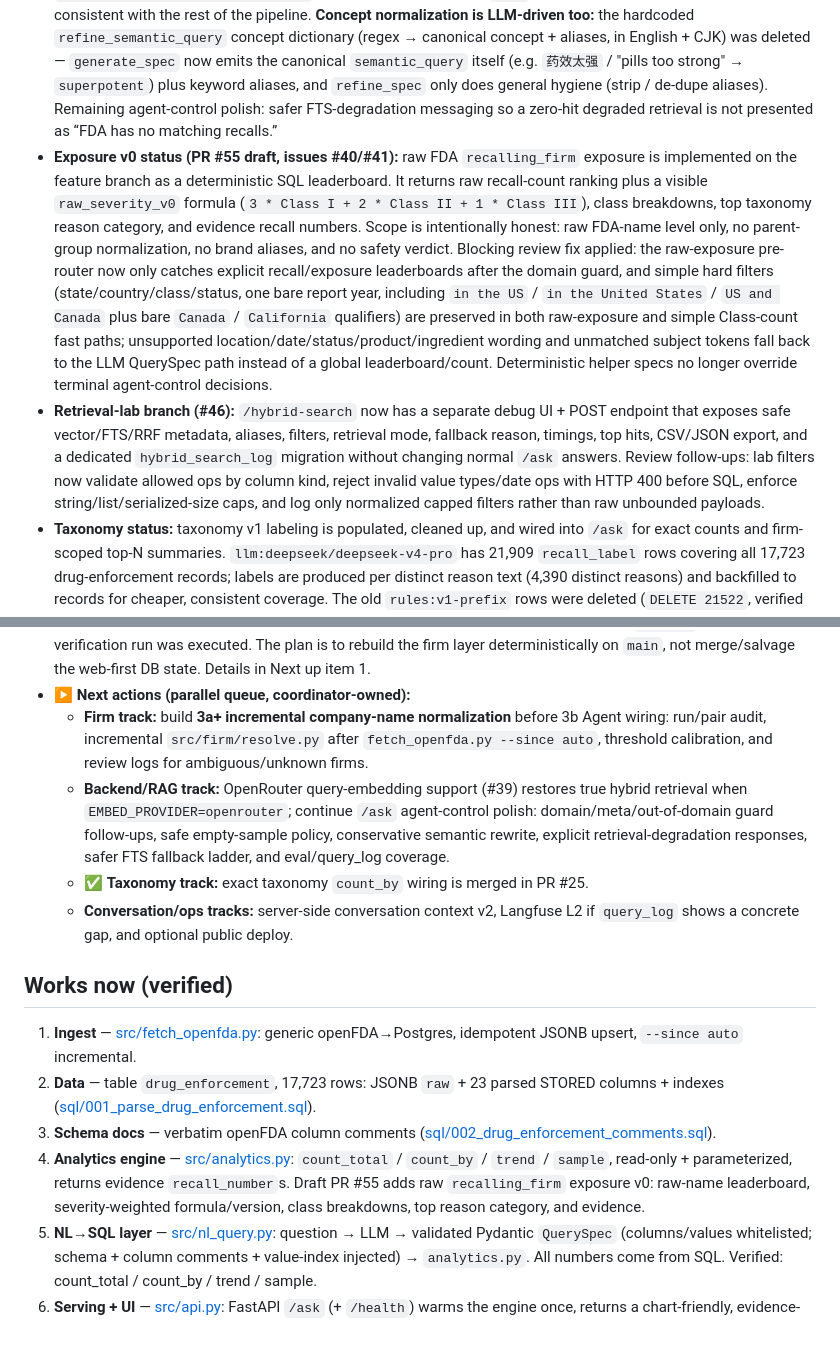
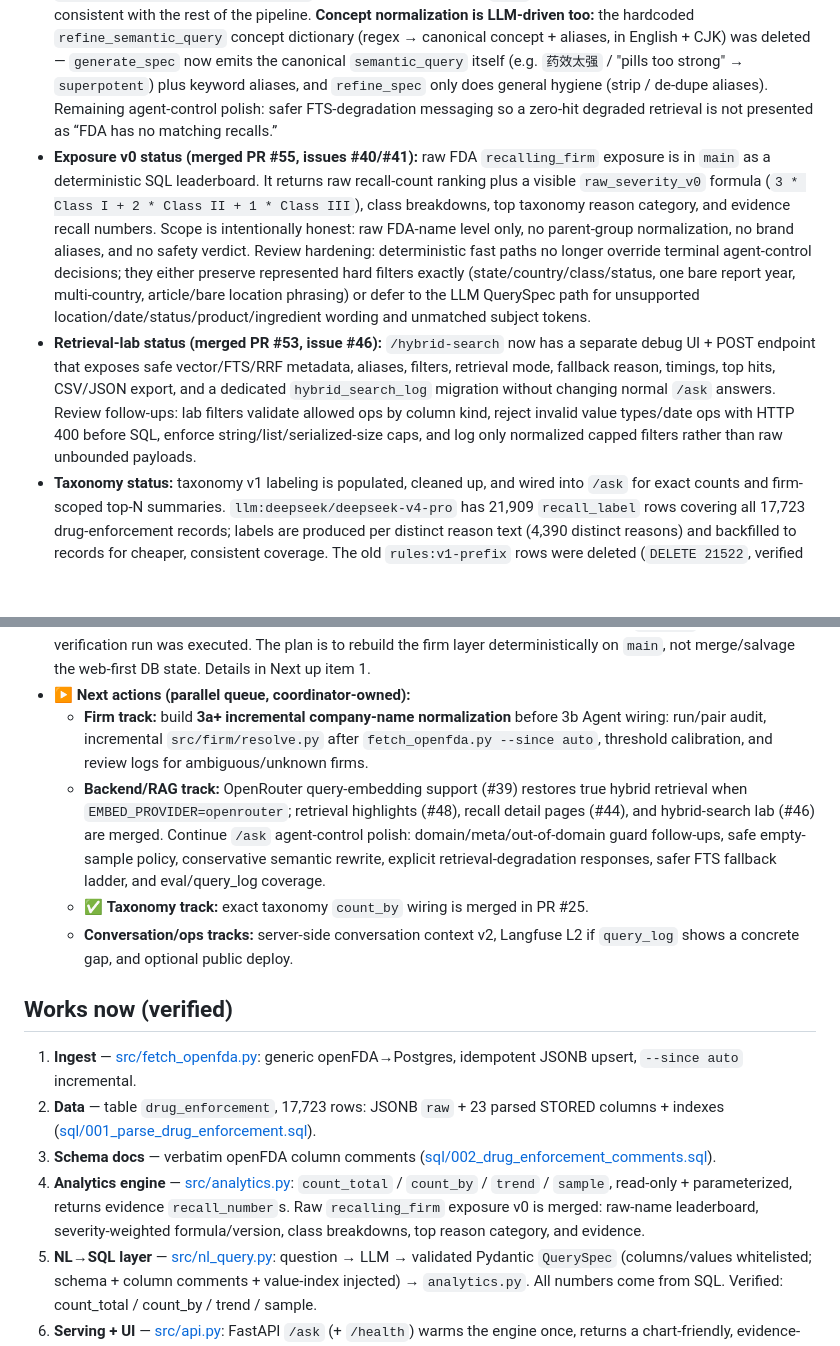
Before and after one commit to Wmx-5Percent/FDAgent, a Markdown page: PROGRESS.md, 2 parts joined by grey strips. Rendered like a GitHub page; blank space fills up the shorter version.

Commit message:
docs: update progress after retrieval exposure sprint
Co-authored-by: Copilot <223556219+Copilot@users.noreply.github.com>

```diff
--- a/PROGRESS.md
+++ b/PROGRESS.md
@@ -17,13 +17,13 @@ A deployed, demoable agent that answers natural-language questions about FDA dru
 - **State:** Path 1 served + containerized. **Path 2.4 semantic validation/counting, Phase 3/4 sidecar foundations, Frontend v2, and the serving-path OpenAI-compatible provider gateway are in place** — `/ask` can route fuzzy concepts through retrieval → LLM yes/no validation → estimated counts with evidence/confidence; chat / structured-output calls can use `LLM_PROVIDER=openrouter`, and query embeddings can use `EMBED_PROVIDER=openrouter` + `openai/text-embedding-3-small` while preserving the stored 1536-d corpus vectors. Retrieval provider failures still degrade explicitly to `retrieval_mode=fts_only` with `embedding_fallback_reason`; zero-hit degraded fallbacks are caveated instead of treated as factual zero semantic results.
 - **Frontend status:** desktop chat-content widening merged in PR #33, long distribution/chart labels now wrap with full-label accessibility metadata in PR #35, recall evidence links merged in PR #38, and slow `/ask` calls now show safe frontend-only progress states instead of a frozen `Thinking...` message; independent scroll and mobile layout rules stay intact.
 - **Backend-control status:** `/ask` now routes every prompt through an **LLM intent gate** ([src/agent_control.py](src/agent_control.py) `classify_llm`, wired in [src/nl_query.py](src/nl_query.py) `NLEngine.ask`) before building a `QuerySpec` — a language-agnostic classifier returning `in_domain` / `chitchat_meta` / `out_of_domain` / `ambiguous` with a user-language message + suggestions for terminal routes. This **removes** the brittle English+CJK regex rules entirely — the rule-based `classify()`, its `META_PATTERNS` / `OUT_OF_DOMAIN_PATTERNS` / keyword tables, the rule helpers, and the `is_generic_recall_semantic_query` guard were all deleted, so `/ask` now requires the LLM (no rule fallback), consistent with the rest of the pipeline. **Concept normalization is LLM-driven too:** the hardcoded `refine_semantic_query` concept dictionary (regex → canonical concept + aliases, in English + CJK) was deleted — `generate_spec` now emits the canonical `semantic_query` itself (e.g. `药效太强` / "pills too strong" → `superpotent`) plus keyword aliases, and `refine_spec` only does general hygiene (strip / de-dupe aliases). Remaining agent-control polish: safer FTS-degradation messaging so a zero-hit degraded retrieval is not presented as “FDA has no matching recalls.”
-- **Exposure v0 status (PR #55 draft, issues #40/#41):** raw FDA `recalling_firm` exposure is implemented on the feature branch as a deterministic SQL leaderboard. It returns raw recall-count ranking plus a visible `raw_severity_v0` formula (`3 * Class I + 2 * Class II + 1 * Class III`), class breakdowns, top taxonomy reason category, and evidence recall numbers. Scope is intentionally honest: raw FDA-name level only, no parent-group normalization, no brand aliases, and no safety verdict. Blocking review fix applied: the raw-exposure pre-router now only catches explicit recall/exposure leaderboards after the domain guard, and simple hard filters (state/country/class/status, one bare report year, including `in the US` / `in the United States` / `US and Canada` plus bare `Canada` / `California` qualifiers) are preserved in both raw-exposure and simple Class-count fast paths; unsupported location/date/status/product/ingredient wording and unmatched subject tokens fall back to the LLM QuerySpec path instead of a global leaderboard/count. Deterministic helper specs no longer override terminal agent-control decisions.
-- **Retrieval-lab branch (#46):** `/hybrid-search` now has a separate debug UI + POST endpoint that exposes safe vector/FTS/RRF metadata, aliases, filters, retrieval mode, fallback reason, timings, top hits, CSV/JSON export, and a dedicated `hybrid_search_log` migration without changing normal `/ask` answers. Review follow-ups: lab filters now validate allowed ops by column kind, reject invalid value types/date ops with HTTP 400 before SQL, enforce string/list/serialized-size caps, and log only normalized capped filters rather than raw unbounded payloads.
+- **Exposure v0 status (merged PR #55, issues #40/#41):** raw FDA `recalling_firm` exposure is in `main` as a deterministic SQL leaderboard. It returns raw recall-count ranking plus a visible `raw_severity_v0` formula (`3 * Class I + 2 * Class II + 1 * Class III`), class breakdowns, top taxonomy reason category, and evidence recall numbers. Scope is intentionally honest: raw FDA-name level only, no parent-group normalization, no brand aliases, and no safety verdict. Review hardening: deterministic fast paths no longer override terminal agent-control decisions; they either preserve represented hard filters exactly (state/country/class/status, one bare report year, multi-country, article/bare location phrasing) or defer to the LLM QuerySpec path for unsupported location/date/status/product/ingredient wording and unmatched subject tokens.
+- **Retrieval-lab status (merged PR #53, issue #46):** `/hybrid-search` now has a separate debug UI + POST endpoint that exposes safe vector/FTS/RRF metadata, aliases, filters, retrieval mode, fallback reason, timings, top hits, CSV/JSON export, and a dedicated `hybrid_search_log` migration without changing normal `/ask` answers. Review follow-ups: lab filters validate allowed ops by column kind, reject invalid value types/date ops with HTTP 400 before SQL, enforce string/list/serialized-size caps, and log only normalized capped filters rather than raw unbounded payloads.
 - **Taxonomy status:** taxonomy v1 labeling is populated, cleaned up, and wired into `/ask` for exact counts and firm-scoped top-N summaries. `llm:deepseek/deepseek-v4-pro` has 21,909 `recall_label` rows covering all 17,723 drug-enforcement records; labels are produced per distinct reason text (4,390 distinct reasons) and backfilled to records for cheaper, consistent coverage. The old `rules:v1-prefix` rows were deleted (`DELETE 21522`, verified `old_rules_rows=0`). Exact taxonomy-count wiring merged in PR #25; superseded PR #17 is closed. Earlier draft-taxonomy notes were dry-run review aids only; these populated v1 labels are authoritative for current exact counts.
 - **Firm-resolution status:** foundation (PR #8) + incremental audit tables (PR #15) + deterministic legal-form-aware auto-merge code (PR #21) are merged. A **grilling/planning session (2026-07-10)** locked the full **C-end "Recall Profile" feature design** — glossary [CONTEXT.md](CONTEXT.md) + decisions [docs/adr/](docs/adr/) ADR-0001..0004. **The current DB firm state is stale**: it came from **PR #18** (`firm-ai-web-verification`, closed/superseded), a web-first run that stalled on OpenRouter 402 (485 `needs_review`; `parent_group` / `brand_alias` empty). PR #21 improved the resolver in code only: dry-run `src/firm/resolve.py --mode full` yielded 6,848 candidate pairs, 259 accepted, 773 review, 5,816 rejected, 1,442 clusters, with zero accepted foreign-vs-US legal-form conflicts; no `--apply` or LLM/web verification run was executed. The plan is to rebuild the firm layer deterministically on `main`, not merge/salvage the web-first DB state. Details in Next up item 1.
 - ▶️ **Next actions (parallel queue, coordinator-owned):**
   - **Firm track:** build **3a+ incremental company-name normalization** before 3b Agent wiring: run/pair audit, incremental `src/firm/resolve.py` after `fetch_openfda.py --since auto`, threshold calibration, and review logs for ambiguous/unknown firms.
-  - **Backend/RAG track:** OpenRouter query-embedding support (#39) restores true hybrid retrieval when `EMBED_PROVIDER=openrouter`; continue `/ask` agent-control polish: domain/meta/out-of-domain guard follow-ups, safe empty-sample policy, conservative semantic rewrite, explicit retrieval-degradation responses, safer FTS fallback ladder, and eval/query_log coverage.
+  - **Backend/RAG track:** OpenRouter query-embedding support (#39) restores true hybrid retrieval when `EMBED_PROVIDER=openrouter`; retrieval highlights (#48), recall detail pages (#44), and hybrid-search lab (#46) are merged. Continue `/ask` agent-control polish: domain/meta/out-of-domain guard follow-ups, safe empty-sample policy, conservative semantic rewrite, explicit retrieval-degradation responses, safer FTS fallback ladder, and eval/query_log coverage.
    - ✅ **Taxonomy track:** exact taxonomy `count_by` wiring is merged in PR #25.
   - **Conversation/ops tracks:** server-side conversation context v2, Langfuse L2 if `query_log` shows a concrete gap, and optional public deploy.
 
@@ -31,7 +31,7 @@ A deployed, demoable agent that answers natural-language questions about FDA dru
 1. **Ingest** — [src/fetch_openfda.py](src/fetch_openfda.py): generic openFDA→Postgres, idempotent JSONB upsert, `--since auto` incremental.
 2. **Data** — table `drug_enforcement`, 17,723 rows: JSONB `raw` + 23 parsed STORED columns + indexes ([sql/001_parse_drug_enforcement.sql](sql/001_parse_drug_enforcement.sql)).
 3. **Schema docs** — verbatim openFDA column comments ([sql/002_drug_enforcement_comments.sql](sql/002_drug_enforcement_comments.sql)).
-4. **Analytics engine** — [src/analytics.py](src/analytics.py): `count_total` / `count_by` / `trend` / `sample`, read-only + parameterized, returns evidence `recall_number`s. Draft PR #55 adds raw `recalling_firm` exposure v0: raw-name leaderboard, severity-weighted formula/version, class breakdowns, top reason category, and evidence.
+4. **Analytics engine** — [src/analytics.py](src/analytics.py): `count_total` / `count_by` / `trend` / `sample`, read-only + parameterized, returns evidence `recall_number`s. Raw `recalling_firm` exposure v0 is merged: raw-name leaderboard, severity-weighted formula/version, class breakdowns, top reason category, and evidence.
 5. **NL→SQL layer** — [src/nl_query.py](src/nl_query.py): question → LLM → validated Pydantic `QuerySpec` (columns/values whitelisted; schema + column comments + value-index injected) → `analytics.py`. All numbers come from SQL. Verified: count_total / count_by / trend / sample.
 6. **Serving + UI** — [src/api.py](src/api.py): FastAPI `/ask` (+ `/health`) warms the engine once, returns a chart-friendly, evidence-backed payload, and serves a zero-build ChatGPT-style UI ([web/index.html](web/index.html), [web/app.js](web/app.js), [web/styles.css](web/styles.css)) with a localStorage conversation sidebar, independent sidebar/thread scroll regions, edit-message, stop-generation, scalar / bar / line / table / retrieval / semantic-count rendering, one-time server-generated titles (`POST /title`), and inline-SVG rename/delete controls.
 7. **Harness** — [AGENTS.md](AGENTS.md) + auto-generated [PROJECT_INDEX.md](PROJECT_INDEX.md) ([scripts/gen_index.py](scripts/gen_index.py)) + pre-commit hook ([scripts/hooks/pre-commit](scripts/hooks/pre-commit)).
```
